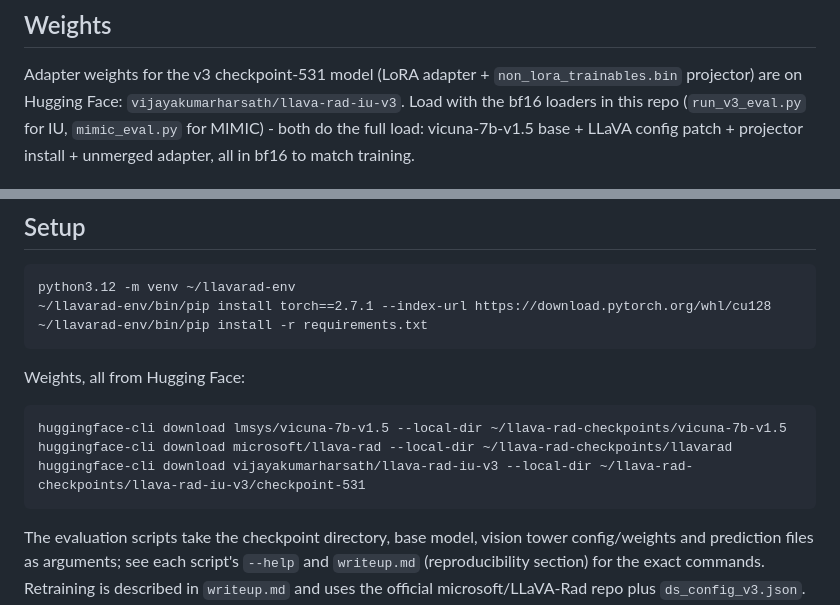
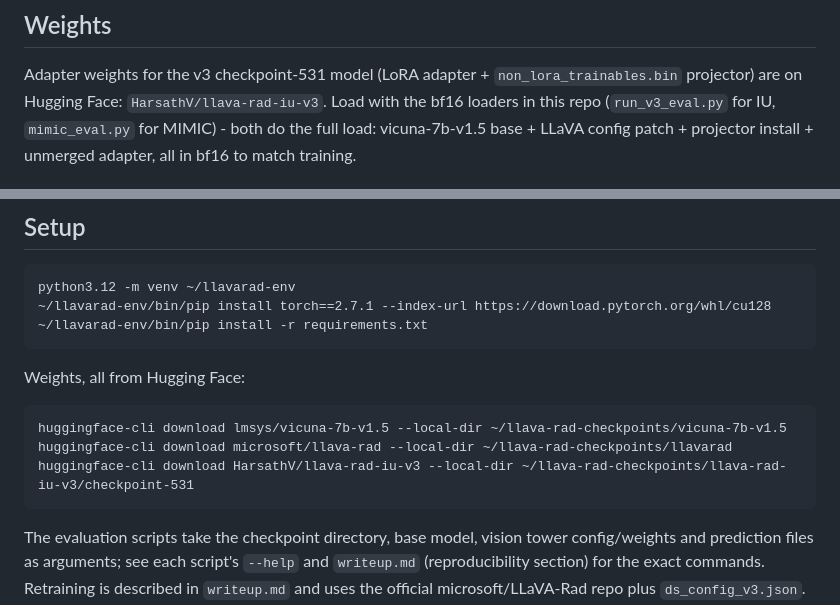
Before and after one commit to vijayakumarharsath/llava-rad-iu, a Markdown page: README.md, 2 parts joined by grey strips. Rendered like a GitHub page.

Commit message:
fix: HF weights namespace is HarsathV, not vijayakumarharsath

```diff
--- a/README.md
+++ b/README.md
@@ -48,7 +48,7 @@ rg_er by <= 0.001 and no conclusion flips.
 
 Adapter weights for the v3 checkpoint-531 model (LoRA adapter +
 `non_lora_trainables.bin` projector) are on Hugging Face:
-`vijayakumarharsath/llava-rad-iu-v3`. Load with the bf16 loaders in this
+`HarsathV/llava-rad-iu-v3`. Load with the bf16 loaders in this
 repo (`run_v3_eval.py` for IU, `mimic_eval.py` for MIMIC) - both do the full
 load: vicuna-7b-v1.5 base + LLaVA config patch + projector install + unmerged
 adapter, all in bf16 to match training.
@@ -88,7 +88,7 @@ Weights, all from Hugging Face:
 
     huggingface-cli download lmsys/vicuna-7b-v1.5 --local-dir ~/llava-rad-checkpoints/vicuna-7b-v1.5
     huggingface-cli download microsoft/llava-rad --local-dir ~/llava-rad-checkpoints/llavarad
-    huggingface-cli download vijayakumarharsath/llava-rad-iu-v3 --local-dir ~/llava-rad-checkpoints/llava-rad-iu-v3/checkpoint-531
+    huggingface-cli download HarsathV/llava-rad-iu-v3 --local-dir ~/llava-rad-checkpoints/llava-rad-iu-v3/checkpoint-531
 
 The evaluation scripts take the checkpoint directory, base model, vision
 tower config/weights and prediction files as arguments; see each script's
```
